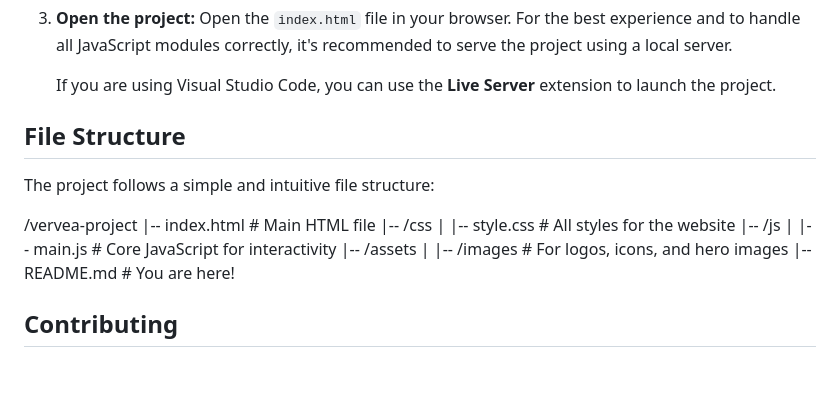
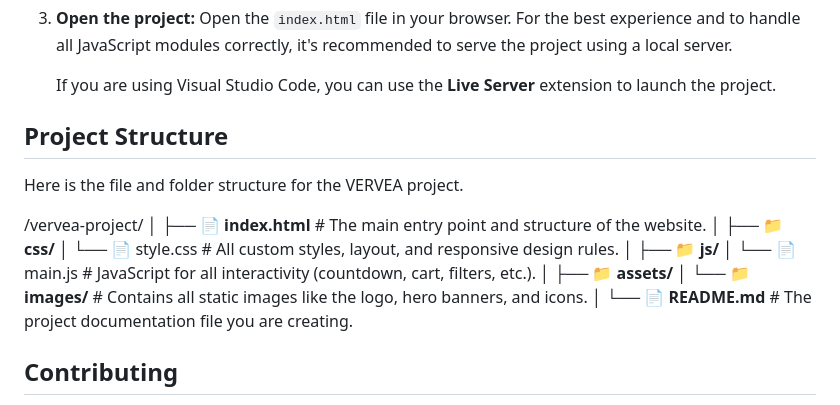
Before and after one commit to Karttiikk/NoCap-Apparel, a Markdown page: README.md, the part around the change. GitHub-like rendering; blank space fills up the shorter version.

```diff
--- a/README.md
+++ b/README.md
@@ -56,19 +56,26 @@ You need a modern web browser and a code editor (like VS Code with the Live Serv
 
     If you are using Visual Studio Code, you can use the **Live Server** extension to launch the project.
 
-## File Structure
+## Project Structure
 
-The project follows a simple and intuitive file structure:
+Here is the file and folder structure for the VERVEA project.
 
-/vervea-project
-|-- index.html # Main HTML file
-|-- /css
-| |-- style.css # All styles for the website
-|-- /js
-| |-- main.js # Core JavaScript for interactivity
-|-- /assets
-| |-- /images # For logos, icons, and hero images
-|-- README.md # You are here!
+/vervea-project/
+│
+├── 📄 **index.html**           # The main entry point and structure of the website.
+│
+├── 📁 **css/**
+│   └── 📄 style.css         # All custom styles, layout, and responsive design rules.
+│
+├── 📁 **js/**
+│   └── 📄 main.js           # JavaScript for all interactivity (countdown, cart, filters, etc.).
+│
+├── 📁 **assets/**
+│   └── 📁 **images/**           # Contains all static images like the logo, hero banners, and icons.
+│
+└── 📄 **README.md**             # The project documentation file you are creating.
+
+
 
 
 
```
